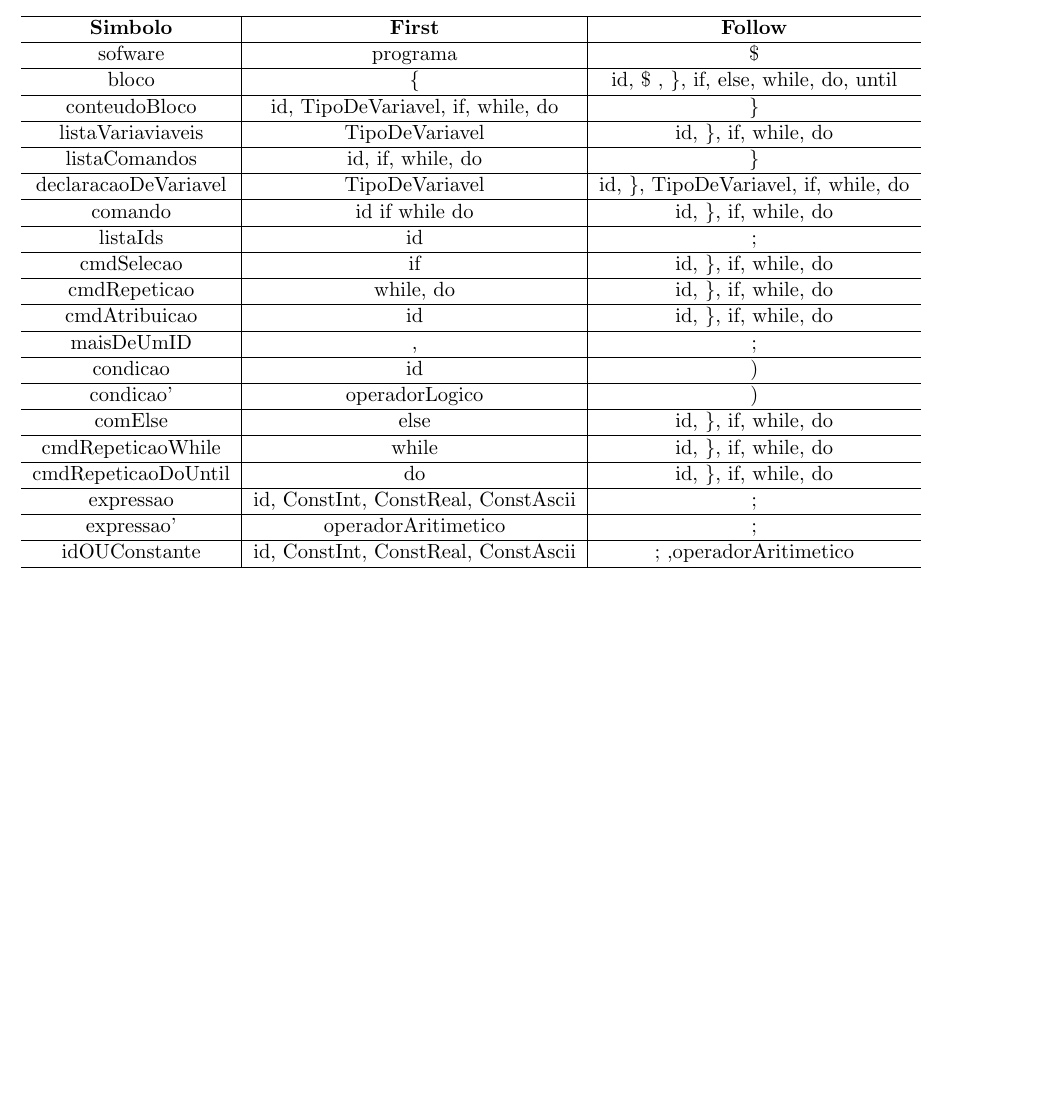
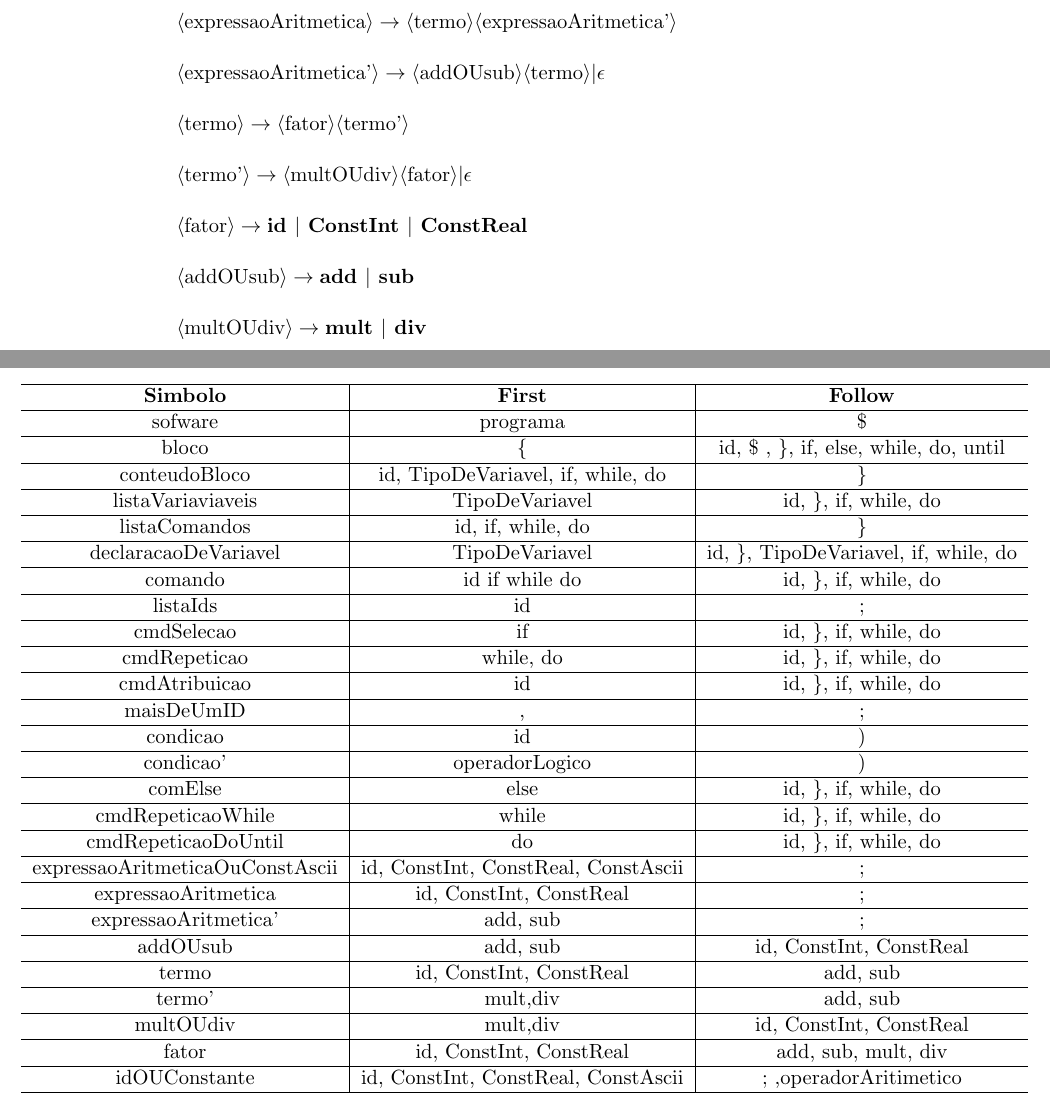
Before and after one commit to samuel-cavalcanti/ufu_language_ufu, a LaTeX document (doc/compilador.tex): part of page 5 of 10 before the commit and two parts of pages 2 and 5 of 10 after it, the two joined at a grey line, cut at the place of the change, the shorter picture padded with empty space. Compiled offline with pdfLaTeX.

Commit message:
concertado  a linguagem liver de contexo

```diff
--- a/doc/compilador.tex
+++ b/doc/compilador.tex
@@ -37,4 +35,12 @@ $\langle\text{expressao'}\rangle \rightarrow  \textbf{operadorAritimetico}\langl
 $\langle\text{idOUConstante}\rangle \rightarrow  \textbf{id }|  \textbf{ ConstInt } | \textbf{ ConstReal } | \textbf{ ConstAscii}$\\\\
+$\langle\text{expressaoAritmeticaOuConstAscii}\rangle \rightarrow \langle\text{expressaoAritmetica}\rangle | \textbf{ ConstAscii}$\\\\
+$\langle\text{expressaoAritmetica}\rangle \rightarrow  \langle\text{termo}\rangle \langle\text{expressaoAritmetica'}\rangle$\\\\
+$\langle\text{expressaoAritmetica'}\rangle \rightarrow \langle\text{addOUsub}\rangle \langle\text{termo}\rangle | \epsilon $\\\\
+$\langle\text{termo}\rangle \rightarrow \langle\text{fator}\rangle \langle\text{termo'}\rangle $\\\\
+$\langle\text{termo'}\rangle \rightarrow \langle\text{multOUdiv}\rangle \langle\text{fator}\rangle | \epsilon $\\\\
+$\langle\text{fator}\rangle \rightarrow \textbf{id }| \textbf{ ConstInt } | \textbf{ ConstReal } $\\\\
+$\langle\text{addOUsub}\rangle \rightarrow  \textbf{add } | \textbf{ sub}$ \\\\
+$\langle\text{multOUdiv}\rangle \rightarrow  \textbf{mult } | \textbf{ div}$ \\\\
 
 
 
@@ -293,9 +311,21 @@ $\langle\text{idOUConstante}\rangle \rightarrow  \textbf{id }|  \textbf{ ConstIn
         \hline
         cmdRepeticaoDoUntil  & do                                  & id, \}, if, while, do \\
         \hline
-        expressao            & id, ConstInt, ConstReal, ConstAscii & ; \\
+        expressaoAritmeticaOuConstAscii & id, ConstInt, ConstReal, ConstAscii & ; \\
         \hline
-        expressao'           & operadorAritimetico                 & ; \\
+        expressaoAritmetica  & id, ConstInt, ConstReal & ; \\
+        \hline
+        expressaoAritmetica' & add, sub                 & ; \\
+        \hline
+        addOUsub             & add, sub                 & id, ConstInt, ConstReal \\
+        \hline
+        termo                &  id, ConstInt, ConstReal & add, sub \\
+        \hline
+        termo'               & mult,div                 & add, sub \\
+        \hline
+        multOUdiv            & mult,div                 & id, ConstInt, ConstReal \\
+        \hline
+        fator           &  id, ConstInt, ConstReal                 & add, sub, mult, div \\
         \hline
         idOUConstante        & id, ConstInt, ConstReal, ConstAscii &  ; ,operadorAritimetico \\
         \hline
```
Also changed, not shown: compilador.pdf, doc/compilador.tex (66 more changed lines).
